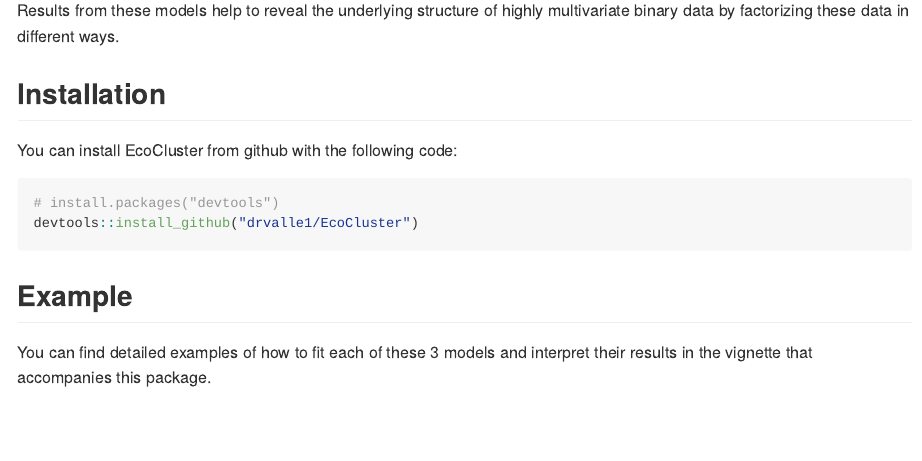
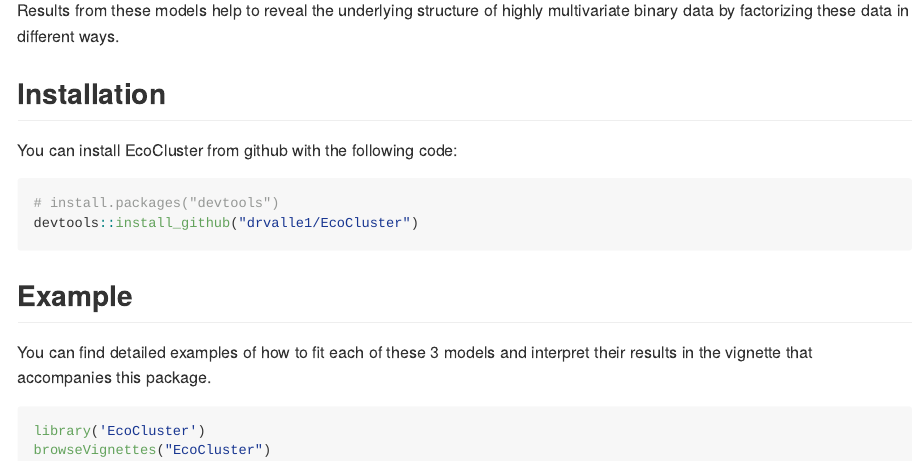
Before and after one commit to drvalle1/EcoCluster, an R Markdown document (README.Rmd): the page in a window 1100 px wide, from 270 px down. The pictures show the output file README.md that the author committed with the source, drawn offline in the style of GitHub.

Commit message:
Commit 5
I have updated the readme file to show how to look at vignette

````diff
--- a/README.Rmd
+++ b/README.Rmd
@@ -32,3 +32,8 @@
 ## Example
 
 You can find detailed examples of how to fit each of these 3 models and interpret their results in the vignette that accompanies this package.
+
+```{r,eval = FALSE}
+library('EcoCluster')
+browseVignettes("EcoCluster")
+```
````
Also changed, not shown: README.md.
